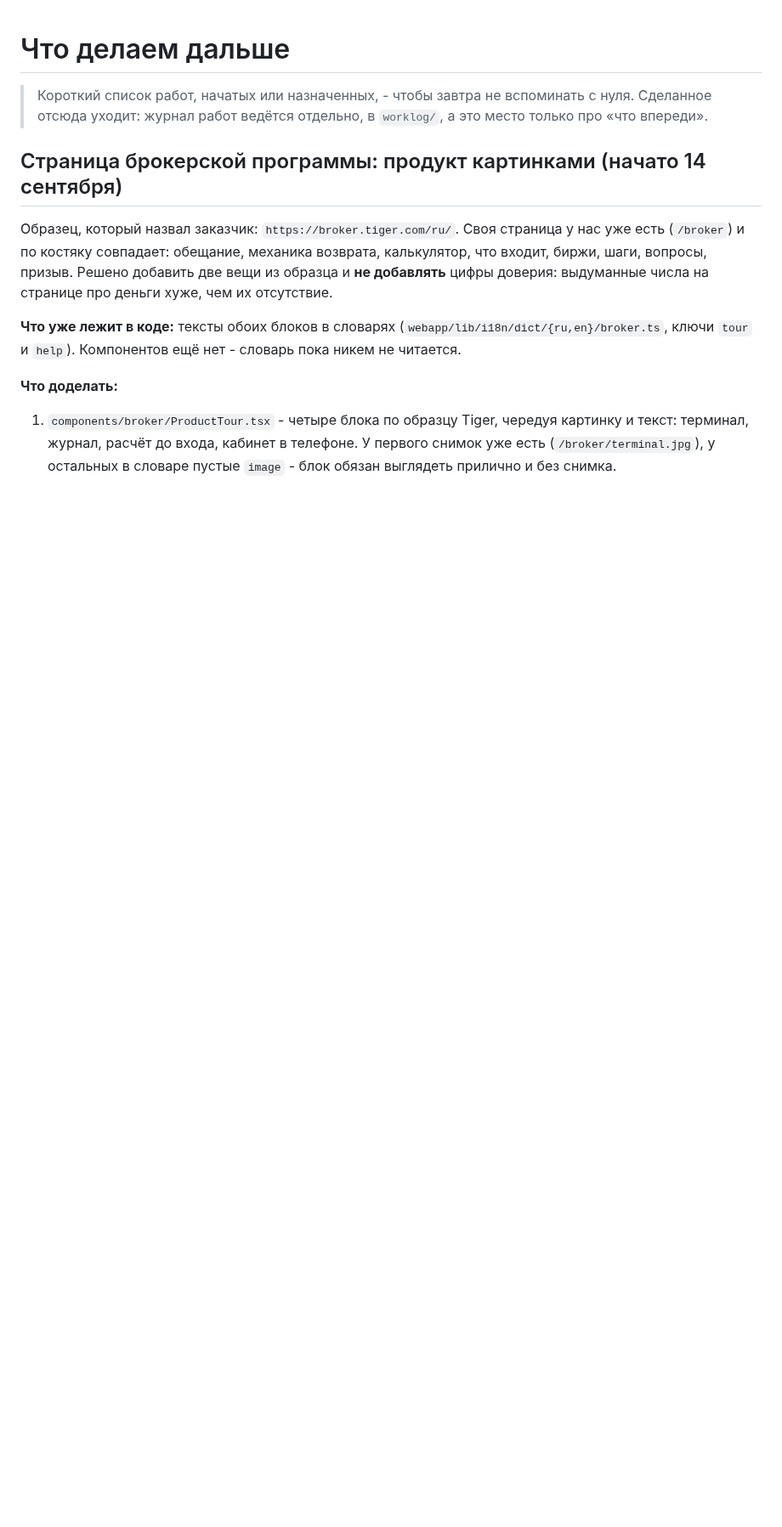
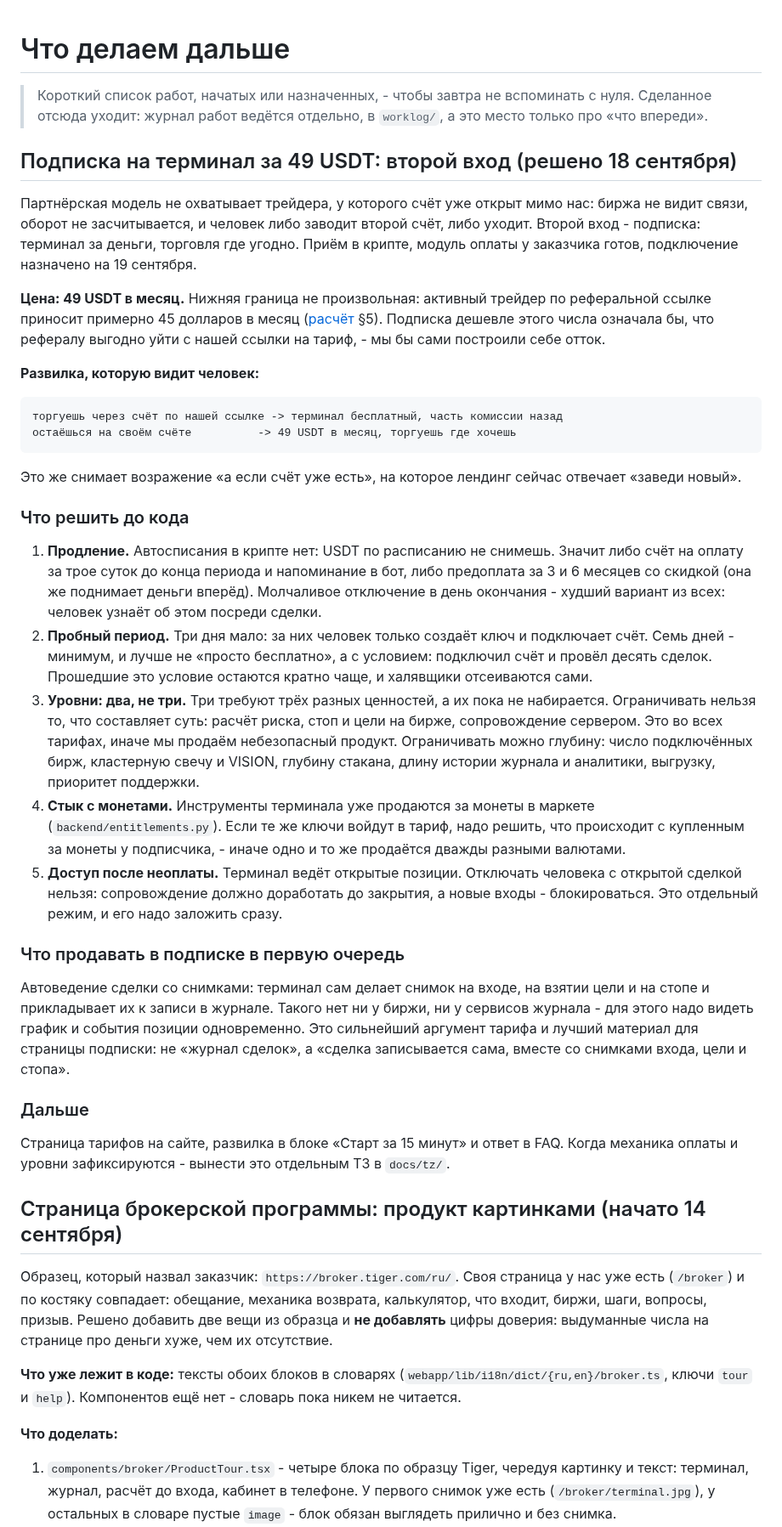
Before and after one commit to MrNaPaSS/MENTOR, a Markdown page: docs/next.md, the part around the change. Shown at 85% size. Drawn GitHub-style; blank space fills up the shorter version.

Commit message:
docs: план подписки на терминал за 49 USDT вторым входом

````diff
--- a/docs/next.md
+++ b/docs/next.md
@@ -3,6 +3,71 @@
 > Короткий список работ, начатых или назначенных, - чтобы завтра не вспоминать
 > с нуля. Сделанное отсюда уходит: журнал работ ведётся отдельно, в
 > `worklog/`, а это место только про «что впереди».
+
+## Подписка на терминал за 49 USDT: второй вход (решено 18 сентября)
+
+Партнёрская модель не охватывает трейдера, у которого счёт уже открыт мимо нас:
+биржа не видит связи, оборот не засчитывается, и человек либо заводит второй
+счёт, либо уходит. Второй вход - подписка: терминал за деньги, торговля где
+угодно. Приём в крипте, модуль оплаты у заказчика готов, подключение назначено
+на 19 сентября.
+
+**Цена: 49 USDT в месяц.** Нижняя граница не произвольная: активный трейдер по
+реферальной ссылке приносит примерно 45 долларов в месяц
+([расчёт](../marketing/growth-playbook.md) §5). Подписка дешевле этого числа
+означала бы, что рефералу выгодно уйти с нашей ссылки на тариф, - мы бы сами
+построили себе отток.
+
+**Развилка, которую видит человек:**
+
+```
+торгуешь через счёт по нашей ссылке -> терминал бесплатный, часть комиссии назад
+остаёшься на своём счёте          -> 49 USDT в месяц, торгуешь где хочешь
+```
+
+Это же снимает возражение «а если счёт уже есть», на которое лендинг сейчас
+отвечает «заведи новый».
+
+### Что решить до кода
+
+1. **Продление.** Автосписания в крипте нет: USDT по расписанию не снимешь.
+   Значит либо счёт на оплату за трое суток до конца периода и напоминание в
+   бот, либо предоплата за 3 и 6 месяцев со скидкой (она же поднимает деньги
+   вперёд). Молчаливое отключение в день окончания - худший вариант из всех:
+   человек узнаёт об этом посреди сделки.
+2. **Пробный период.** Три дня мало: за них человек только создаёт ключ и
+   подключает счёт. Семь дней - минимум, и лучше не «просто бесплатно», а с
+   условием: подключил счёт и провёл десять сделок. Прошедшие это условие
+   остаются кратно чаще, и халявщики отсеиваются сами.
+3. **Уровни: два, не три.** Три требуют трёх разных ценностей, а их пока не
+   набирается. Ограничивать нельзя то, что составляет суть: расчёт риска, стоп
+   и цели на бирже, сопровождение сервером. Это во всех тарифах, иначе мы
+   продаём небезопасный продукт. Ограничивать можно глубину: число
+   подключённых бирж, кластерную свечу и VISION, глубину стакана, длину
+   истории журнала и аналитики, выгрузку, приоритет поддержки.
+4. **Стык с монетами.** Инструменты терминала уже продаются за монеты в
+   маркете (`backend/entitlements.py`). Если те же ключи войдут в тариф, надо
+   решить, что происходит с купленным за монеты у подписчика, - иначе одно и
+   то же продаётся дважды разными валютами.
+5. **Доступ после неоплаты.** Терминал ведёт открытые позиции. Отключать
+   человека с открытой сделкой нельзя: сопровождение должно доработать до
+   закрытия, а новые входы - блокироваться. Это отдельный режим, и его надо
+   заложить сразу.
+
+### Что продавать в подписке в первую очередь
+
+Автоведение сделки со снимками: терминал сам делает снимок на входе, на взятии
+цели и на стопе и прикладывает их к записи в журнале. Такого нет ни у биржи, ни
+у сервисов журнала - для этого надо видеть график и события позиции
+одновременно. Это сильнейший аргумент тарифа и лучший материал для страницы
+подписки: не «журнал сделок», а «сделка записывается сама, вместе со снимками
+входа, цели и стопа».
+
+### Дальше
+
+Страница тарифов на сайте, развилка в блоке «Старт за 15 минут» и ответ в FAQ.
+Когда механика оплаты и уровни зафиксируются - вынести это отдельным ТЗ в
+`docs/tz/`.
 
 ## Страница брокерской программы: продукт картинками (начато 14 сентября)
 
````
